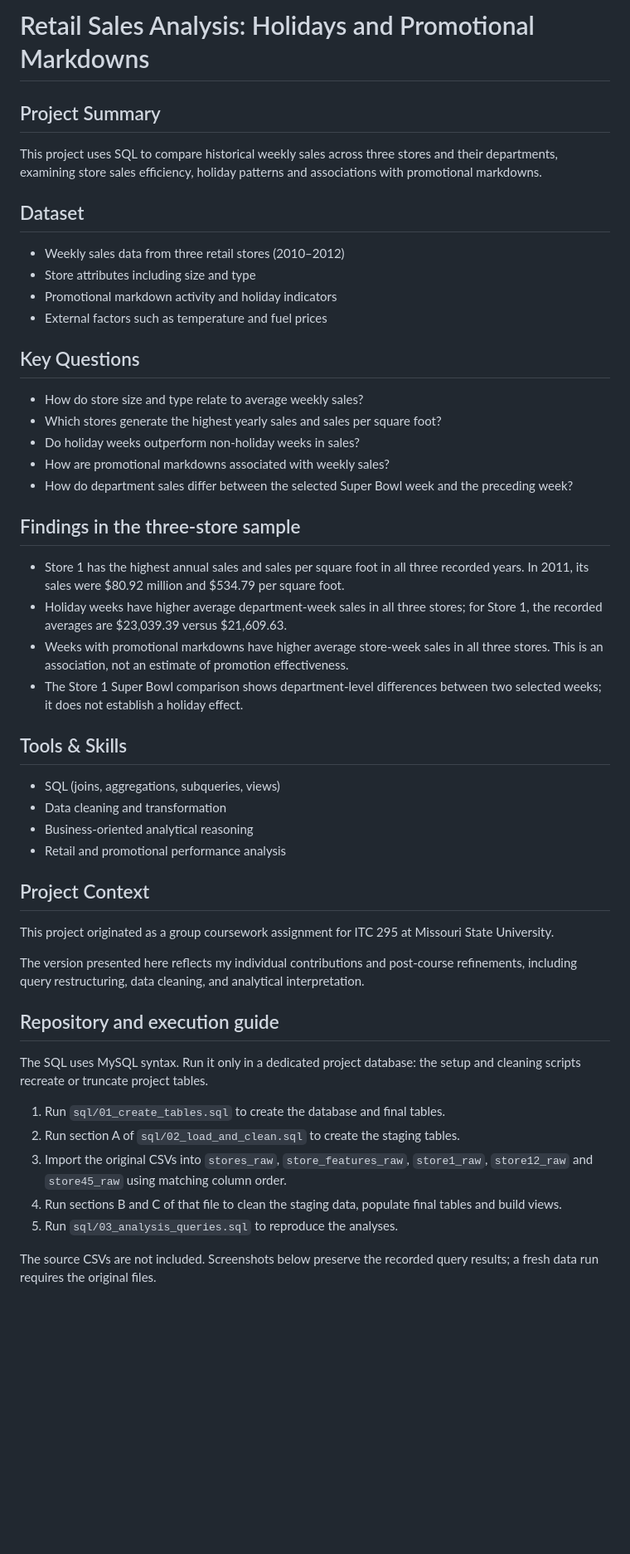
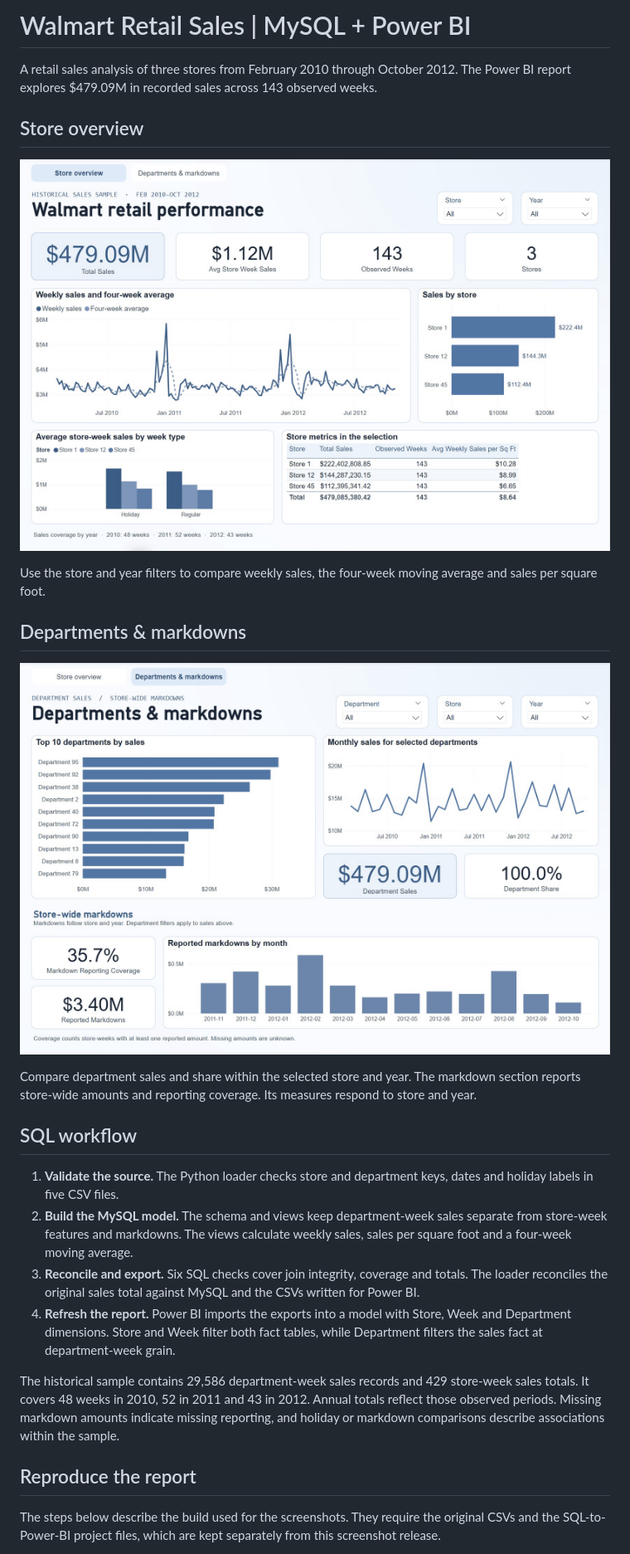
Before and after one commit to Kiren-67m/walmart-sales-sql-analysis, a Markdown page: README.md, the part around one of its changes. Shown at 83% size. Rendered like a GitHub page; pictures changed too: assets/screenshots/power-bi-departments-markdowns.png (added), assets/screenshots/power-bi-store-overview.png (added); blank space fills up the shorter version.

Commit message:
Show the Walmart Power BI report in the README

```diff
--- a/README.md
+++ b/README.md
@@ -1,48 +1,29 @@
-# Retail Sales Analysis: Holidays and Promotional Markdowns
+# Walmart Retail Sales | MySQL + Power BI
 
-## Project Summary
-This project uses SQL to compare historical weekly sales across three stores and their departments, examining store sales efficiency, holiday patterns and associations with promotional markdowns.
+A retail sales analysis of three stores from February 2010 through October 2012. The Power BI report explores $479.09M in recorded sales across 143 observed weeks.
 
-## Dataset
-- Weekly sales data from three retail stores (2010–2012)
-- Store attributes including size and type
-- Promotional markdown activity and holiday indicators
-- External factors such as temperature and fuel prices
+## Store overview
 
-## Key Questions
-- How do store size and type relate to average weekly sales?
-- Which stores generate the highest yearly sales and sales per square foot?
-- Do holiday weeks outperform non-holiday weeks in sales?
-- How are promotional markdowns associated with weekly sales?
-- How do department sales differ between the selected Super Bowl week and the preceding week?
+![Power BI Store overview showing sales KPIs, a weekly trend, store rankings and holiday comparisons](assets/screenshots/power-bi-store-overview.png)
 
-## Findings in the three-store sample
-- Store 1 has the highest annual sales and sales per square foot in all three recorded years. In 2011, its sales were $80.92 million and $534.79 per square foot.
-- Holiday weeks have higher average department-week sales in all three stores; for Store 1, the recorded averages are $23,039.39 versus $21,609.63.
-- Weeks with promotional markdowns have higher average store-week sales in all three stores. This is an association, not an estimate of promotion effectiveness.
-- The Store 1 Super Bowl comparison shows department-level differences between two selected weeks; it does not establish a holiday effect.
+Use the store and year filters to compare weekly sales, the four-week moving average and sales per square foot.
 
-## Tools & Skills
-- SQL (joins, aggregations, subqueries, views)
-- Data cleaning and transformation
-- Business-oriented analytical reasoning
-- Retail and promotional performance analysis
+## Departments & markdowns
 
-## Project Context
-This project originated as a group coursework assignment for ITC 295 at Missouri State University.
+![Power BI Departments and markdowns showing the top ten departments, monthly sales and markdown reporting coverage](assets/screenshots/power-bi-departments-markdowns.png)
 
-The version presented here reflects my individual contributions and post-course refinements, including query restructuring, data cleaning, and analytical interpretation.
+Compare department sales and share within the selected store and year. The markdown section reports store-wide amounts and reporting coverage. Its measures respond to store and year.
 
+## SQL workflow
 
-## Repository and execution guide
+1. **Validate the source.** The Python loader checks store and department keys, dates and holiday labels in five CSV files.
+2. **Build the MySQL model.** The schema and views keep department-week sales separate from store-week features and markdowns. The views calculate weekly sales, sales per square foot and a four-week moving average.
+3. **Reconcile and export.** Six SQL checks cover join integrity, coverage and totals. The loader reconciles the original sales total against MySQL and the CSVs written for Power BI.
+4. **Refresh the report.** Power BI imports the exports into a model with Store, Week and Department dimensions. Store and Week filter both fact tables, while Department filters the sales fact at department-week grain.
 
-The SQL uses MySQL syntax. Run it only in a dedicated project database: the setup and cleaning scripts recreate or truncate project tables.
+The historical sample contains 29,586 department-week sales records and 429 store-week sales totals. It covers 48 weeks in 2010, 52 in 2011 and 43 in 2012. Annual totals reflect those observed periods. Missing markdown amounts indicate missing reporting, and holiday or markdown comparisons describe associations within the sample.
 
-1. Run `sql/01_create_tables.sql` to create the database and final tables.
-2. Run section A of `sql/02_load_and_clean.sql` to create the staging tables.
-3. Import the original CSVs into `stores_raw`, `store_features_raw`, `store1_raw`, `store12_raw` and `store45_raw` using matching column order.
-4. Run sections B and C of that file to clean the staging data, populate final tables and build views.
-5. Run `sql/03_analysis_queries.sql` to reproduce the analyses.
+## Reproduce the report
 
-The source CSVs are not included. Screenshots below preserve the recorded query results; a fresh data run requires the original files.
+The steps below describe the build used for the screenshots. They require the original CSVs and the SQL-to-Power-BI project files, which are kept separately from this screenshot release.
 
```
Also changed, not shown: other parts of README.md (+23 -14 lines).
